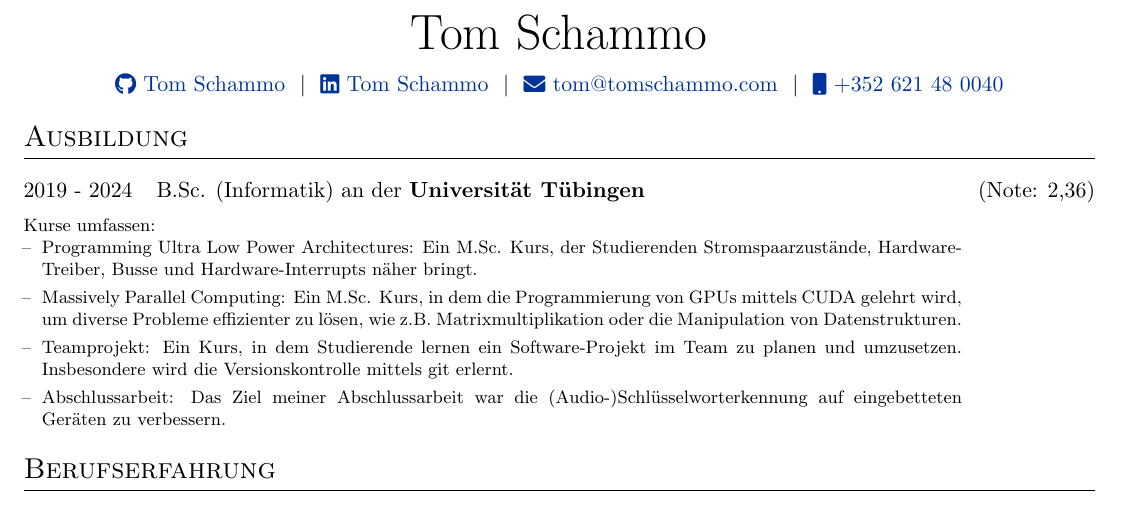
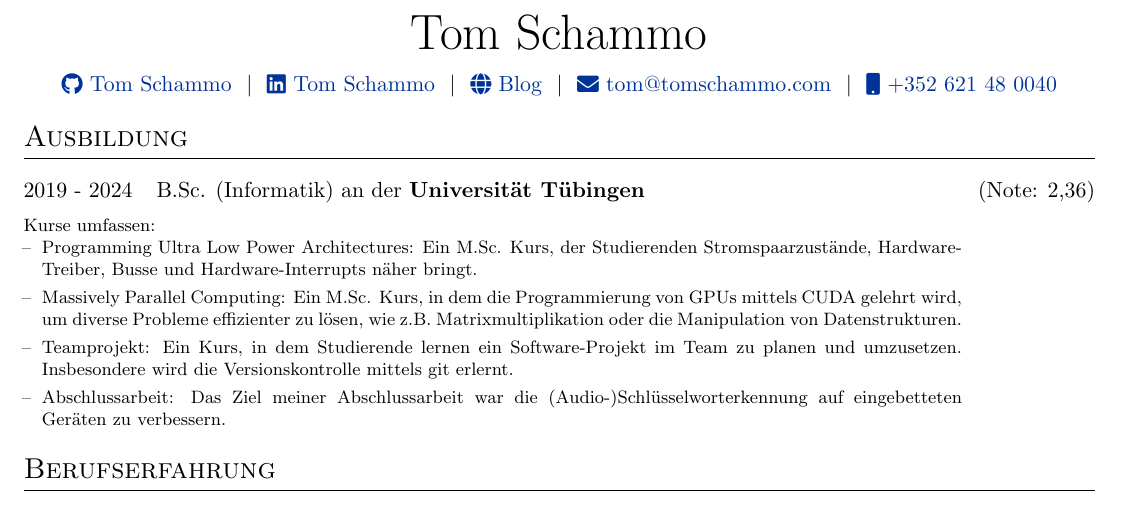
Before and after one commit to TomSchammo/cv, a LaTeX document (de.tex): part of the page, cut so that both start at the same text. Compiled offline with pdfLaTeX.

Commit message:
feat: Add blog link to CV

```diff
--- a/de.tex
+++ b/de.tex
@@ -97,7 +97,7 @@
 \Huge{Tom Schammo} \\[7.5pt]
 \href{https://github.com/TomSchammo}{\raisebox{-0.05\height}\faGithub\ Tom Schammo} \ $|$ \
 \href{https://www.linkedin.com/in/tom-schammo-a1496a308/}{\raisebox{-0.05\height}\faLinkedin\ Tom Schammo} \ $|$ \
-% \href{https://mysite.com}{\raisebox{-0.05\height}\faGlobe \ meineSeite.com} \ $|$ \
+\href{https://blog.tomschammo.com}{\raisebox{-0.05\height}\faGlobe \ Blog} \ $|$ \
 \href{mailto:tom@tomschammo.com}{\raisebox{-0.05\height}\faEnvelope \ tom@tomschammo.com} \ $|$ \
 \href{tel:+352 621 48 0040}{\raisebox{-0.05\height}\faMobile \ +352 621 48 0040} \\
 \end{tabularx}
```
Also changed, not shown: en.tex (+1 -1 lines).
